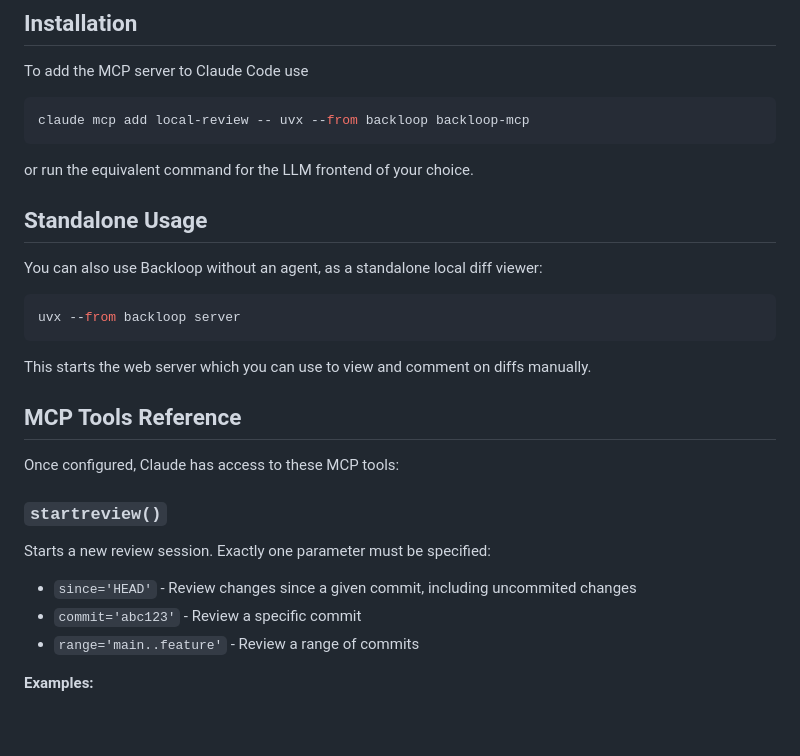
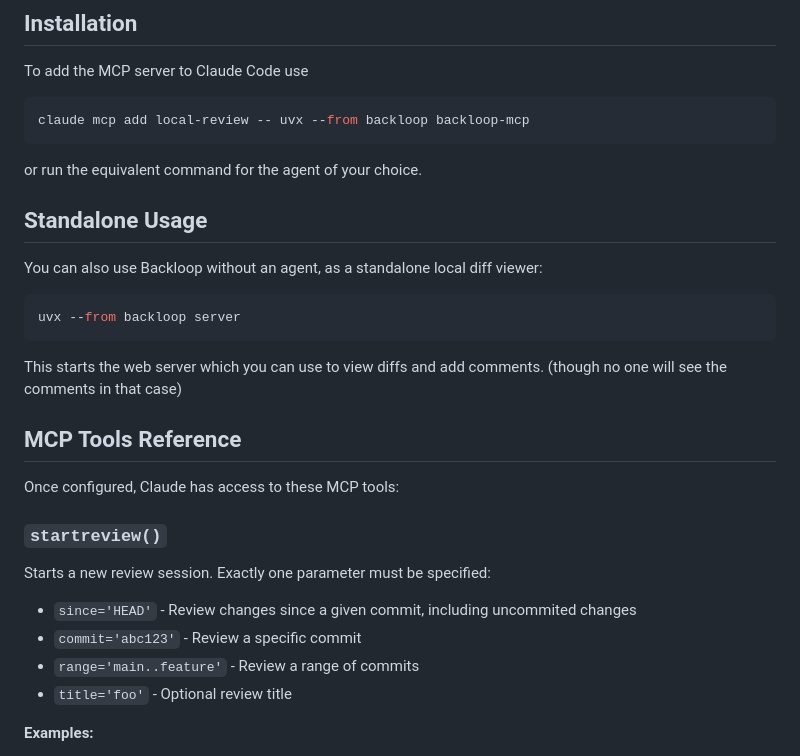
Before and after one commit to lava/backloop, a Markdown page: README.md, the part around the change. GitHub-like rendering; blank space fills up the shorter version.

````diff
--- a/README.md
+++ b/README.md
@@ -53,7 +53,7 @@ To add the MCP server to Claude Code use
 claude mcp add local-review -- uvx --from backloop backloop-mcp
 ```
 
-or run the equivalent command for the LLM frontend of your choice.
+or run the equivalent command for the agent of your choice.
 
 ## Standalone Usage
 
@@ -63,8 +63,8 @@ You can also use Backloop without an agent, as a standalone local diff viewer:
 uvx --from backloop server
 ```
 
-This starts the web server which you can use to view and comment on
-diffs manually.
+This starts the web server which you can use to view diffs
+and add comments. (though no one will see the comments in that case)
 
 ## MCP Tools Reference
 
@@ -77,6 +77,7 @@ Starts a new review session. Exactly one parameter must be specified:
 - `since='HEAD'` - Review changes since a given commit, including uncommited changes
 - `commit='abc123'` - Review a specific commit
 - `range='main..feature'` - Review a range of commits
+- `title='foo'` - Optional review title
 
 **Examples:**
 
````
